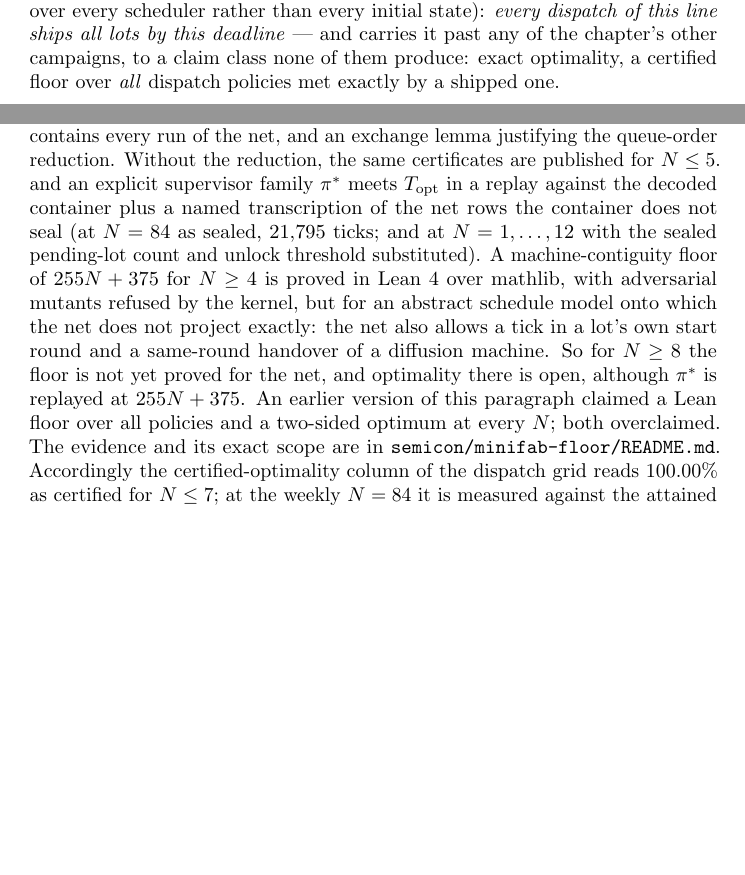
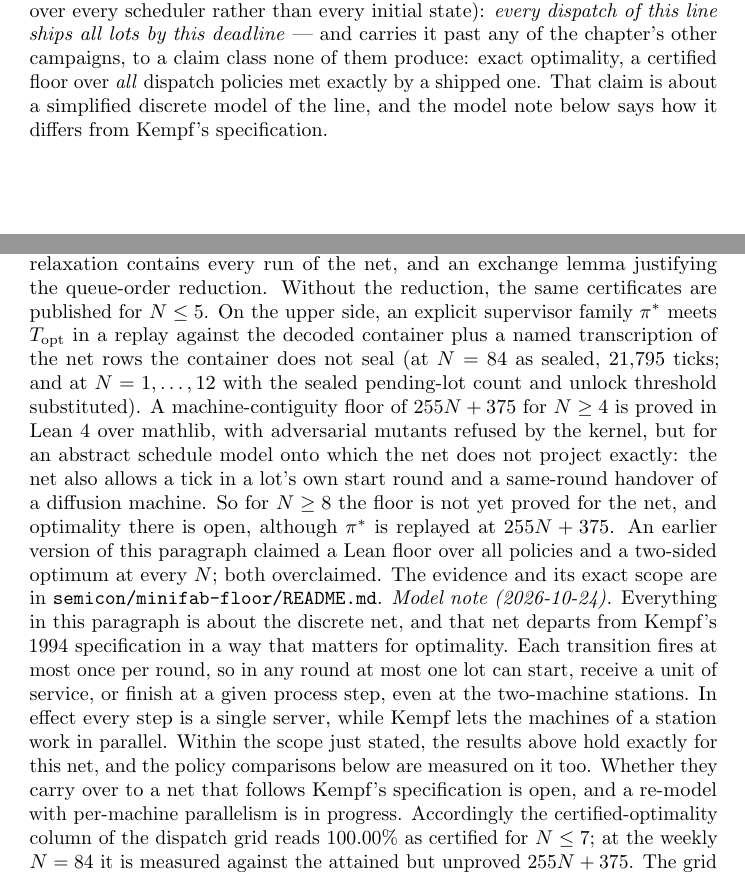
Before and after one commit to maitria-coalition/qtsl-experiments, a LaTeX thesis (chapter/chapter-standalone.tex, which reads chapter/sections/semicon.tex): two parts of pages 22 and 25 of 34, joined at a grey line, cut so that both start at the same text, the shorter picture padded with empty space. Compiled offline with pdfLaTeX.

Commit message:
Mini-Fab: caveat the optimality wording with the model's departure from Kempf (one lot per step per round)

```diff
--- a/chapter/sections/semicon.tex
+++ b/chapter/sections/semicon.tex
@@ -21,7 +21,9 @@ state): \emph{every dispatch of this line ships all lots by this
 deadline} --- and carries it past any of the chapter's other
 campaigns, to a claim class none of them produce: exact optimality,
 a certified floor over \emph{all} dispatch policies met exactly by a
-shipped one.
+shipped one. That claim is about a simplified discrete model of the
+line, and the model note below says how it differs from Kempf's
+specification.
 
 \paragraph{The ladder, whole.} The campaign's target is a fixed
 progression of eleven public fab models in four stages --- the Intel
@@ -169,7 +171,7 @@ pen-and-paper arguments carry this to every policy: that the
 relaxation contains every run of the net, and an exchange lemma
 justifying the queue-order reduction. Without the reduction, the
 same certificates are published for $N \le 5$.
-and an explicit supervisor family $\pi^*$ meets $T_{\mathrm{opt}}$ in a
+On the upper side, an explicit supervisor family $\pi^*$ meets $T_{\mathrm{opt}}$ in a
 replay against the decoded container plus a named transcription of
 the net rows the container does not seal (at $N = 84$ as sealed,
 $21{,}795$ ticks; and at $N = 1, \dots, 12$ with the sealed pending-lot
@@ -184,7 +186,19 @@ there is open, although $\pi^*$ is replayed at $255N + 375$. An
 earlier version of this paragraph claimed a Lean floor over all
 policies and a two-sided optimum at every $N$; both overclaimed. The
 evidence and its exact scope are in
-\texttt{semicon/minifab-floor/README.md}. Accordingly the
+\texttt{semicon/minifab-floor/README.md}.
+\emph{Model note (2026-10-24).} Everything in this paragraph is about
+the discrete net, and that net departs from Kempf's 1994 specification
+in a way that matters for optimality. Each transition fires at most
+once per round, so in any round at most one lot can start, receive a
+unit of service, or finish at a given process step, even at the
+two-machine stations. In effect every step is a single server, while
+Kempf lets the machines of a station work in parallel. Within the
+scope just stated, the results above hold exactly for this net, and
+the policy comparisons below are measured on it too. Whether they carry
+over to a net that follows Kempf's specification is open, and a
+re-model with per-machine parallelism is in progress.
+Accordingly the
 certified-optimality column of the dispatch grid reads $100.00\%$ as
 certified for $N \le 7$; at the weekly $N = 84$ it is measured
 against the attained but unproved $255N + 375$. The grid
```
Also changed, not shown: semicon/minifab-floor/RELEASE-CHECK.md (+5 -2 lines), semicon/minifab-dispatch/README.md, semicon/minifab-floor/README.md, chapter/sections/semicon.tex (11 more changed lines).
